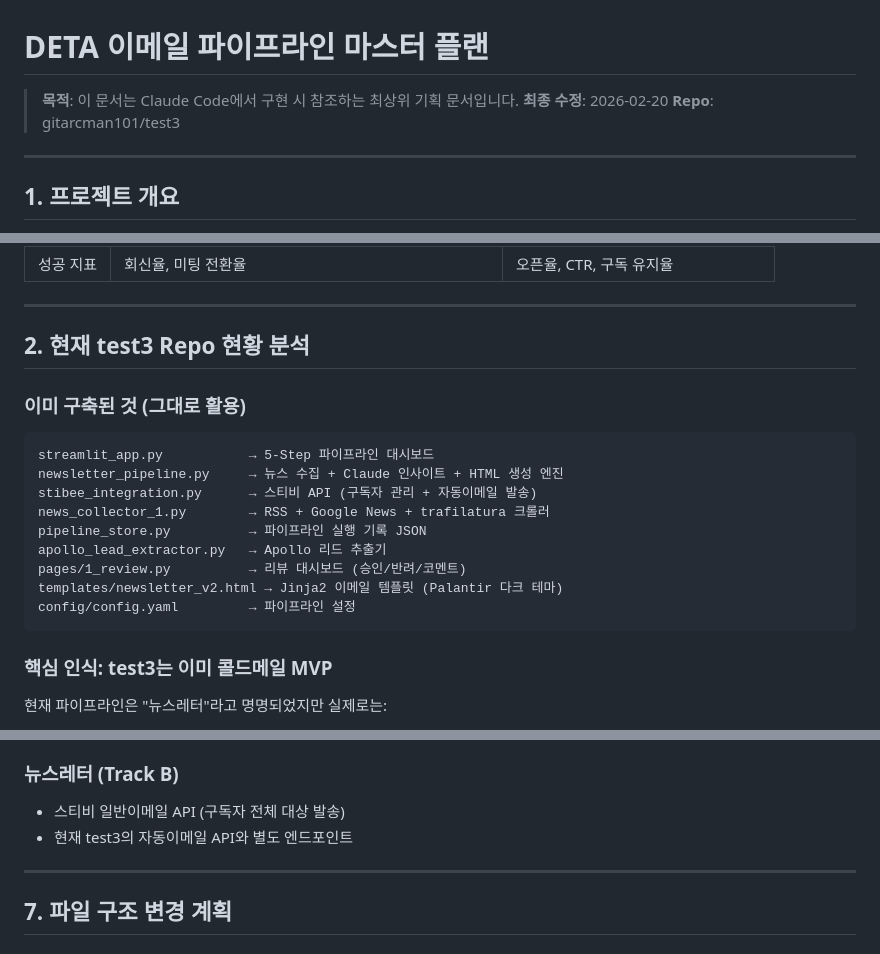
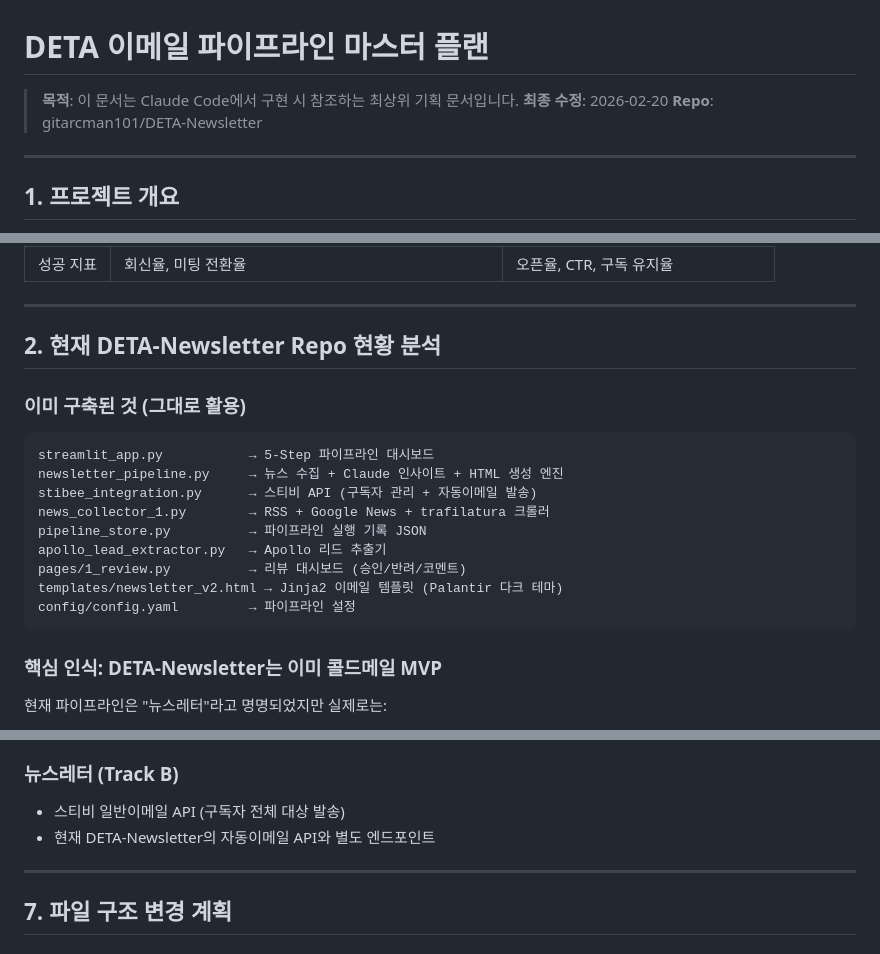
Before and after one commit to gitarcman101/test3, a Markdown page: PLAN_MASTER.md, 3 parts joined by grey strips. Rendered like a GitHub page.

````diff
--- a/PLAN_MASTER.md
+++ b/PLAN_MASTER.md
@@ -2,7 +2,7 @@
 
 > **목적**: 이 문서는 Claude Code에서 구현 시 참조하는 최상위 기획 문서입니다.
 > **최종 수정**: 2026-02-20
-> **Repo**: gitarcman101/test3
+> **Repo**: gitarcman101/DETA-Newsletter
 
 ---
 
@@ -23,7 +23,7 @@ DETA AI Consulting Korea의 이메일 기반 리드 발굴 및 육성 시스템.
 
 ---
 
-## 2. 현재 test3 Repo 현황 분석
+## 2. 현재 DETA-Newsletter Repo 현황 분석
 
 ### 이미 구축된 것 (그대로 활용)
 
@@ -39,7 +39,7 @@ templates/newsletter_v2.html → Jinja2 이메일 템플릿 (Palantir 다크 테
 config/config.yaml         → 파이프라인 설정
 ```
 
-### 핵심 인식: test3는 이미 콜드메일 MVP
+### 핵심 인식: DETA-Newsletter는 이미 콜드메일 MVP
 
 현재 파이프라인은 "뉴스레터"라고 명명되었지만 실제로는:
 - 리드 개별 입력 → 리드별 산업/기업 맞춤 인사이트 → 최대 10명 동시 처리 → 리뷰 후 발송
@@ -122,7 +122,7 @@ config/config.yaml         → 파이프라인 설정
 ### 뉴스레터 (Track B)
 
 - 스티비 일반이메일 API (구독자 전체 대상 발송)
-- 현재 test3의 자동이메일 API와 별도 엔드포인트
+- 현재 DETA-Newsletter의 자동이메일 API와 별도 엔드포인트
 
 ---
 
````
Also changed, not shown: PLAN_TRACK_A.md (+3 -3 lines), PLAN_TRACK_B.md (+1 -1 lines).
